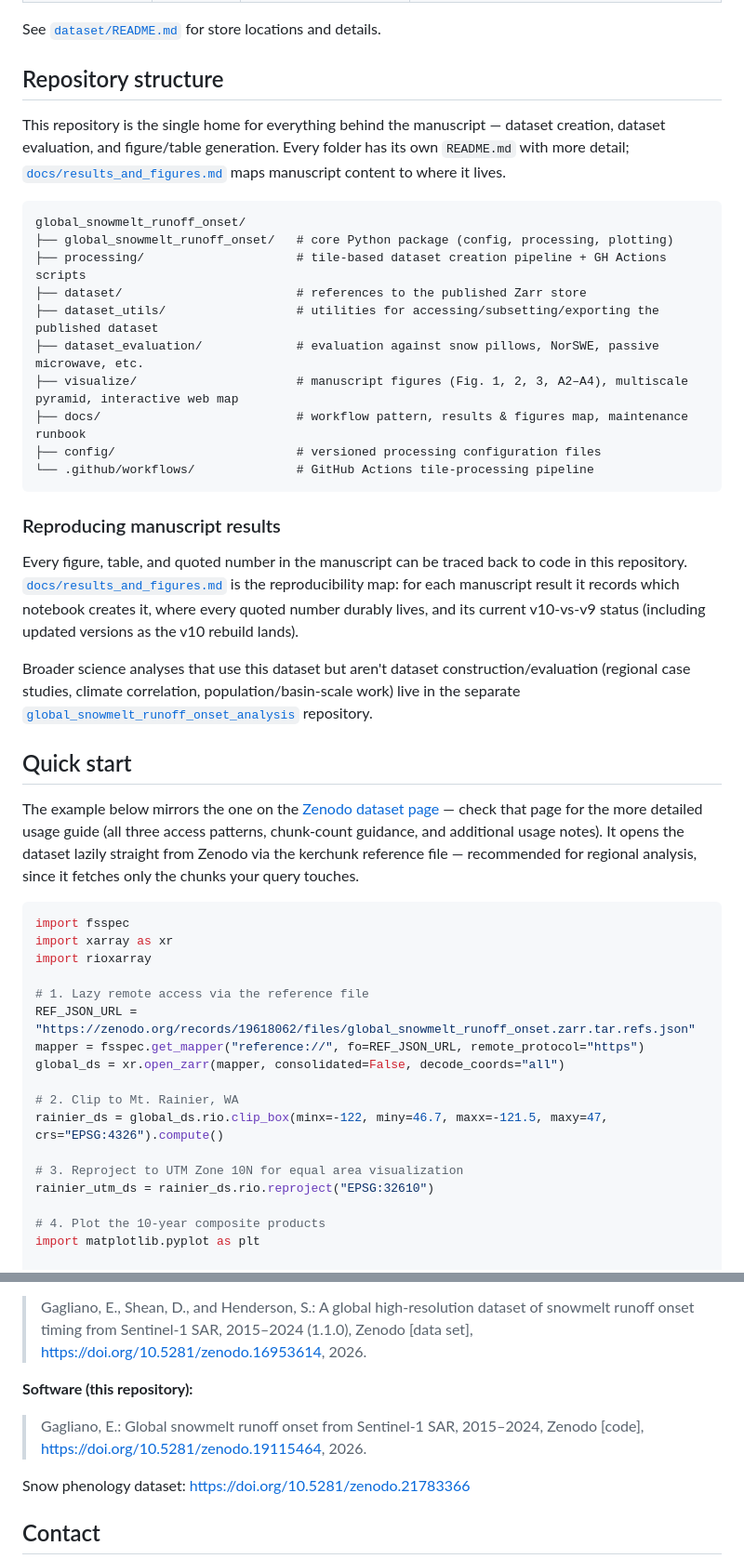
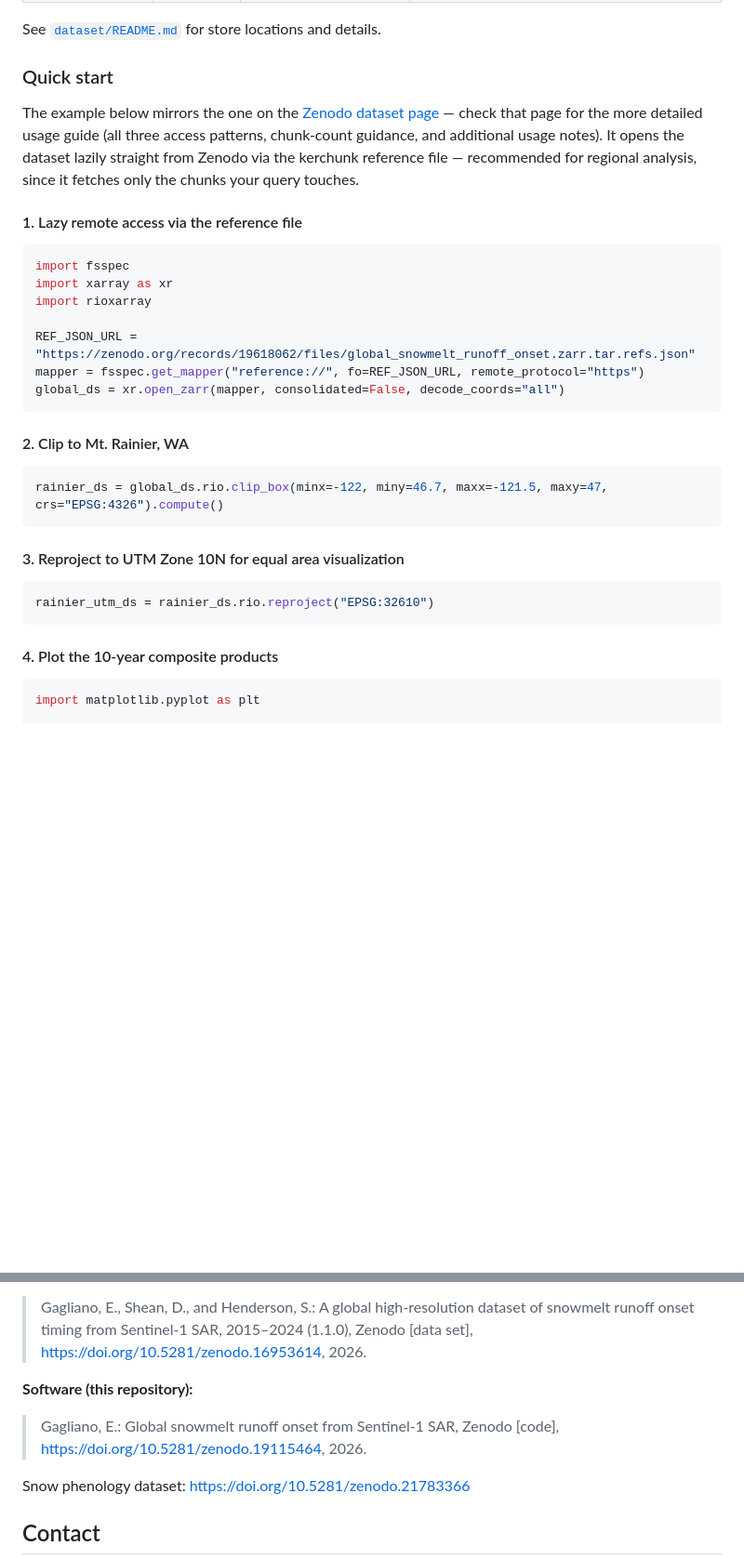
Before and after one commit to egagli/global_snowmelt_runoff_onset, a Markdown page: README.md, 2 parts joined by grey strips. Shown at 93% size. Drawn GitHub-style; blank space fills up the shorter version.

````diff
--- a/README.md
+++ b/README.md
@@ -74,54 +74,37 @@ SAR backscatter minima from Sentinel-1 indicate snowmelt runoff onset when liqui
 
 See [`dataset/README.md`](dataset/README.md) for store locations and details.
 
-## Repository structure
-
-This repository is the single home for everything behind the manuscript — dataset creation, dataset evaluation, and figure/table generation. Every folder has its own `README.md` with more detail; [`docs/results_and_figures.md`](docs/results_and_figures.md) maps manuscript content to where it lives.
-
-```text
-global_snowmelt_runoff_onset/
-├── global_snowmelt_runoff_onset/   # core Python package (config, processing, plotting)
-├── processing/                     # tile-based dataset creation pipeline + GH Actions scripts
-├── dataset/                        # references to the published Zarr store
-├── dataset_utils/                  # utilities for accessing/subsetting/exporting the published dataset
-├── dataset_evaluation/             # evaluation against snow pillows, NorSWE, passive microwave, etc.
-├── visualize/                      # manuscript figures (Fig. 1, 2, 3, A2–A4), multiscale pyramid, interactive web map
-├── docs/                           # workflow pattern, results & figures map, maintenance runbook
-├── config/                         # versioned processing configuration files
-└── .github/workflows/              # GitHub Actions tile-processing pipeline
-```
-
-### Reproducing manuscript results
-
-Every figure, table, and quoted number in the manuscript can be traced back to code in
-this repository. [`docs/results_and_figures.md`](docs/results_and_figures.md) is the
-reproducibility map: for each manuscript result it records which notebook creates it,
-where every quoted number durably lives, and its current v10-vs-v9 status (including
-updated versions as the v10 rebuild lands).
-
-Broader science analyses that use this dataset but aren't dataset construction/evaluation (regional case studies, climate correlation, population/basin-scale work) live in the separate [`global_snowmelt_runoff_onset_analysis`](https://github.com/egagli/global_snowmelt_runoff_onset_analysis) repository.
-
-## Quick start
+### Quick start
 
 The example below mirrors the one on the [Zenodo dataset page](https://zenodo.org/records/19618062) — check that page for the more detailed usage guide (all three access patterns, chunk-count guidance, and additional usage notes). It opens the dataset lazily straight from Zenodo via the kerchunk reference file — recommended for regional analysis, since it fetches only the chunks your query touches.
+
+#### 1. Lazy remote access via the reference file
 
 ```python
 import fsspec
 import xarray as xr
 import rioxarray
 
-# 1. Lazy remote access via the reference file
 REF_JSON_URL = "https://zenodo.org/records/19618062/files/global_snowmelt_runoff_onset.zarr.tar.refs.json"
 mapper = fsspec.get_mapper("reference://", fo=REF_JSON_URL, remote_protocol="https")
 global_ds = xr.open_zarr(mapper, consolidated=False, decode_coords="all")
+```
 
-# 2. Clip to Mt. Rainier, WA
+#### 2. Clip to Mt. Rainier, WA
+
+```python
 rainier_ds = global_ds.rio.clip_box(minx=-122, miny=46.7, maxx=-121.5, maxy=47, crs="EPSG:4326").compute()
+```
 
-# 3. Reproject to UTM Zone 10N for equal area visualization
+#### 3. Reproject to UTM Zone 10N for equal area visualization
+
+```python
 rainier_utm_ds = rainier_ds.rio.reproject("EPSG:32610")
+```
 
-# 4. Plot the 10-year composite products
+#### 4. Plot the 10-year composite products
+
+```python
 import matplotlib.pyplot as plt
 
 f, axs = plt.subplots(figsize=(12, 3), ncols=3, nrows=1)
@@ -198,7 +186,7 @@ The manuscript (Sect. 5.5) surveys applications: retrospective snowmelt timing i
 
 **Software (this repository):**
 
-> Gagliano, E.: Global snowmelt runoff onset from Sentinel-1 SAR, 2015–2024, Zenodo [code], <https://doi.org/10.5281/zenodo.19115464>, 2026.
+> Gagliano, E.: Global snowmelt runoff onset from Sentinel-1 SAR, Zenodo [code], <https://doi.org/10.5281/zenodo.19115464>, 2026.
 
 Snow phenology dataset: <https://doi.org/10.5281/zenodo.21783366>
 
````
Also changed, not shown: other parts of README.md (+62 -57 lines).
